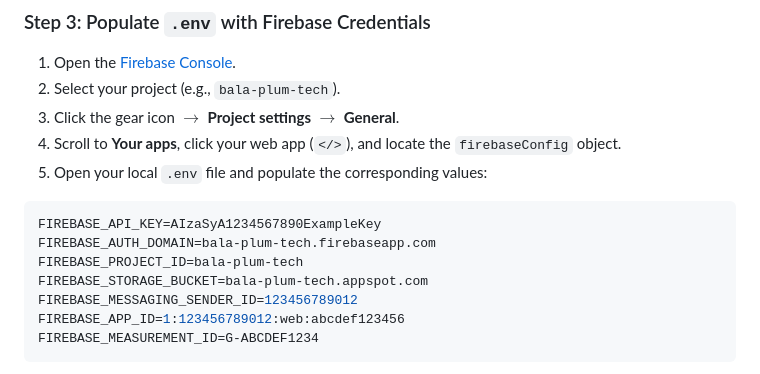
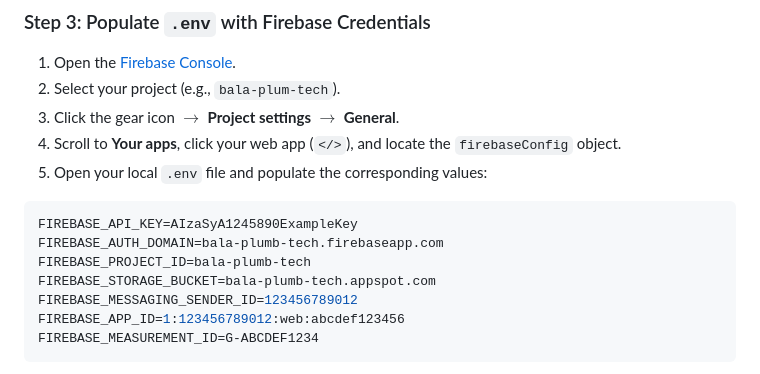
Before and after one commit to jaivarshan7/Bala-Plum-Tech, a Markdown page: README.md, the part around the change. Drawn GitHub-style.

Commit message:
fix: update Firebase configuration credentials and project identifiers in README

````diff
--- a/README.md
+++ b/README.md
@@ -318,10 +318,10 @@ cp .env.example .env
 5. Open your local `.env` file and populate the corresponding values:
 
 ```env
-FIREBASE_API_KEY=AIzaSyA1234567890ExampleKey
-FIREBASE_AUTH_DOMAIN=bala-plum-tech.firebaseapp.com
-FIREBASE_PROJECT_ID=bala-plum-tech
-FIREBASE_STORAGE_BUCKET=bala-plum-tech.appspot.com
+FIREBASE_API_KEY=AIzaSyA1245890ExampleKey
+FIREBASE_AUTH_DOMAIN=bala-plumb-tech.firebaseapp.com
+FIREBASE_PROJECT_ID=bala-plumb-tech
+FIREBASE_STORAGE_BUCKET=bala-plumb-tech.appspot.com
 FIREBASE_MESSAGING_SENDER_ID=123456789012
 FIREBASE_APP_ID=1:123456789012:web:abcdef123456
 FIREBASE_MEASUREMENT_ID=G-ABCDEF1234
````
